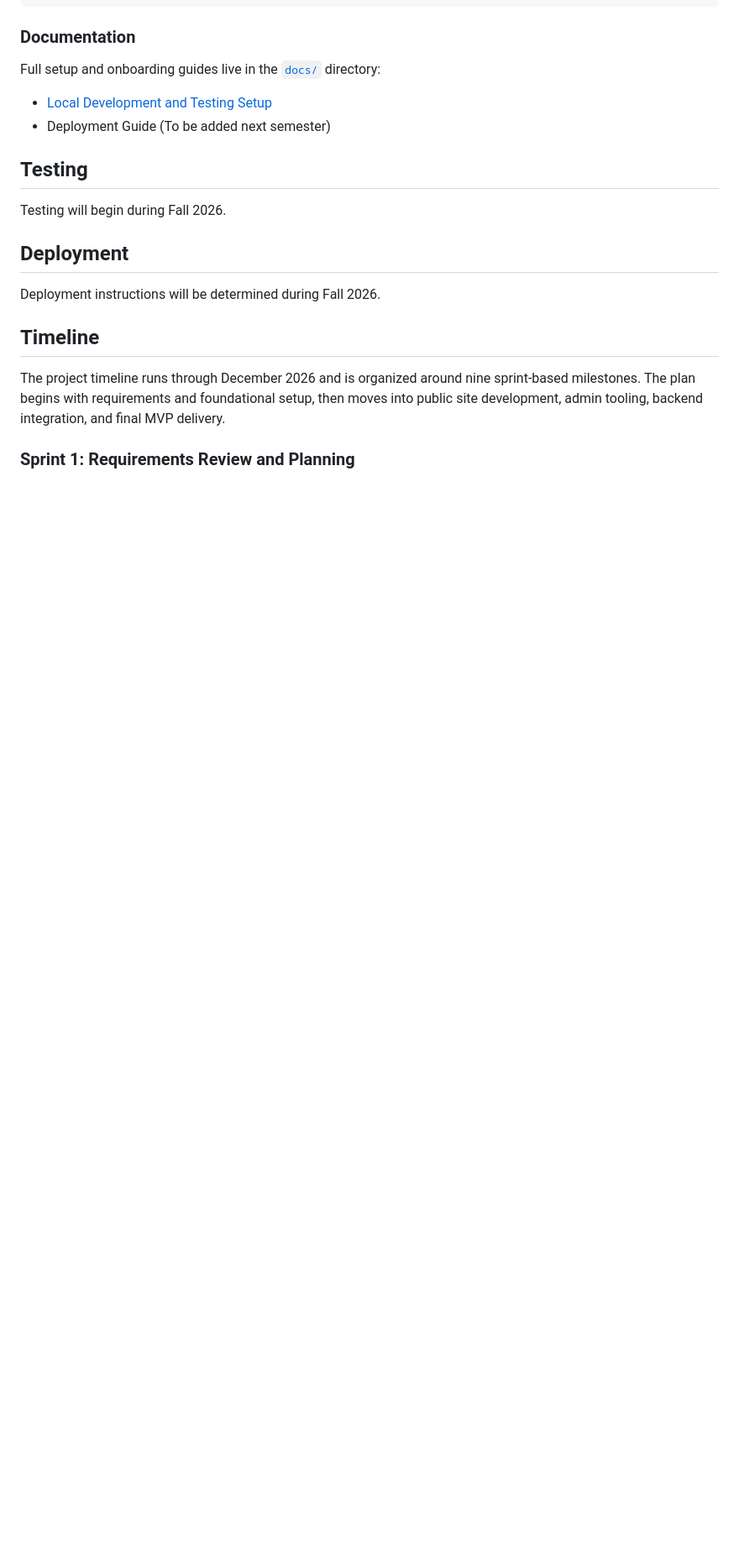
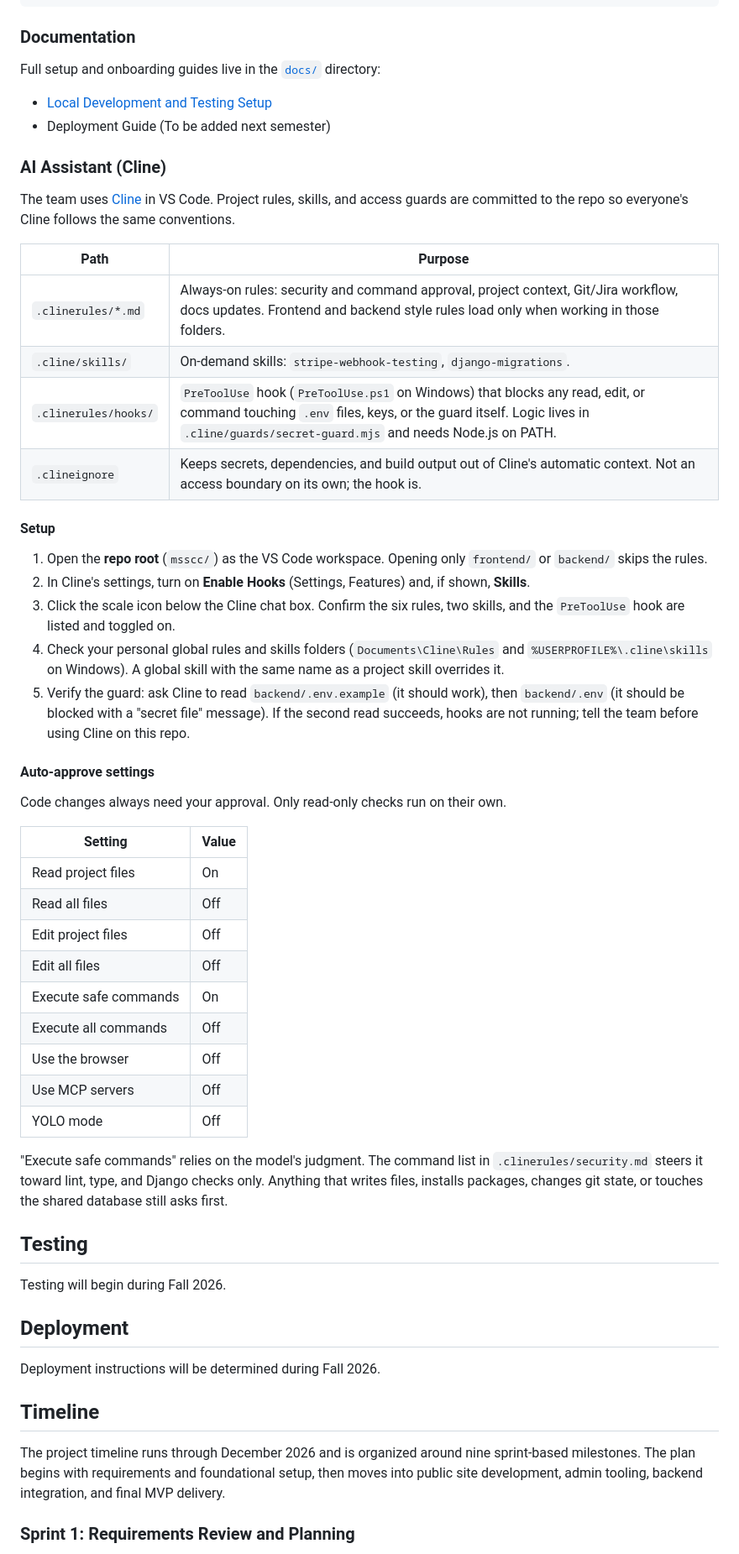
Before and after one commit to Ulisses37/msscc, a Markdown page: README.md, the part around one of its changes. Shown at 84% size. GitHub-like rendering; blank space fills up the shorter version.

```diff
--- a/README.md
+++ b/README.md
@@ -288,6 +289,43 @@ Full setup and onboarding guides live in the [`docs/`](./docs) directory:
 - [Local Development and Testing Setup](./docs/MSSCC_Dev_Setup_Guide.md)
 - Deployment Guide (To be added next semester)
 
+### AI Assistant (Cline)
+
+The team uses [Cline](https://docs.cline.bot) in VS Code. Project rules, skills, and access guards are committed to the repo so everyone's Cline follows the same conventions.
+
+| Path | Purpose |
+|---|---|
+| `.clinerules/*.md` | Always-on rules: security and command approval, project context, Git/Jira workflow, docs updates. Frontend and backend style rules load only when working in those folders. |
+| `.cline/skills/` | On-demand skills: `stripe-webhook-testing`, `django-migrations`. |
+| `.clinerules/hooks/` | `PreToolUse` hook (`PreToolUse.ps1` on Windows) that blocks any read, edit, or command touching `.env` files, keys, or the guard itself. Logic lives in `.cline/guards/secret-guard.mjs` and needs Node.js on PATH. |
+| `.clineignore` | Keeps secrets, dependencies, and build output out of Cline's automatic context. Not an access boundary on its own; the hook is. |
+
+#### Setup
+
+1. Open the **repo root** (`msscc/`) as the VS Code workspace. Opening only `frontend/` or `backend/` skips the rules.
+2. In Cline's settings, turn on **Enable Hooks** (Settings, Features) and, if shown, **Skills**.
+3. Click the scale icon below the Cline chat box. Confirm the six rules, two skills, and the `PreToolUse` hook are listed and toggled on.
+4. Check your personal global rules and skills folders (`Documents\Cline\Rules` and `%USERPROFILE%\.cline\skills` on Windows). A global skill with the same name as a project skill overrides it.
+5. Verify the guard: ask Cline to read `backend/.env.example` (it should work), then `backend/.env` (it should be blocked with a "secret file" message). If the second read succeeds, hooks are not running; tell the team before using Cline on this repo.
+
+#### Auto-approve settings
+
+Code changes always need your approval. Only read-only checks run on their own.
+
+| Setting | Value |
+|---|---|
+| Read project files | On |
+| Read all files | Off |
+| Edit project files | Off |
+| Edit all files | Off |
+| Execute safe commands | On |
+| Execute all commands | Off |
+| Use the browser | Off |
+| Use MCP servers | Off |
+| YOLO mode | Off |
+
+"Execute safe commands" relies on the model's judgment. The command list in `.clinerules/security.md` steers it toward lint, type, and Django checks only. Anything that writes files, installs packages, changes git state, or touches the shared database still asks first.
+
 
 ## Testing
 
```
Also changed, not shown: other parts of README.md (+1 -0 lines), 2 other files.
